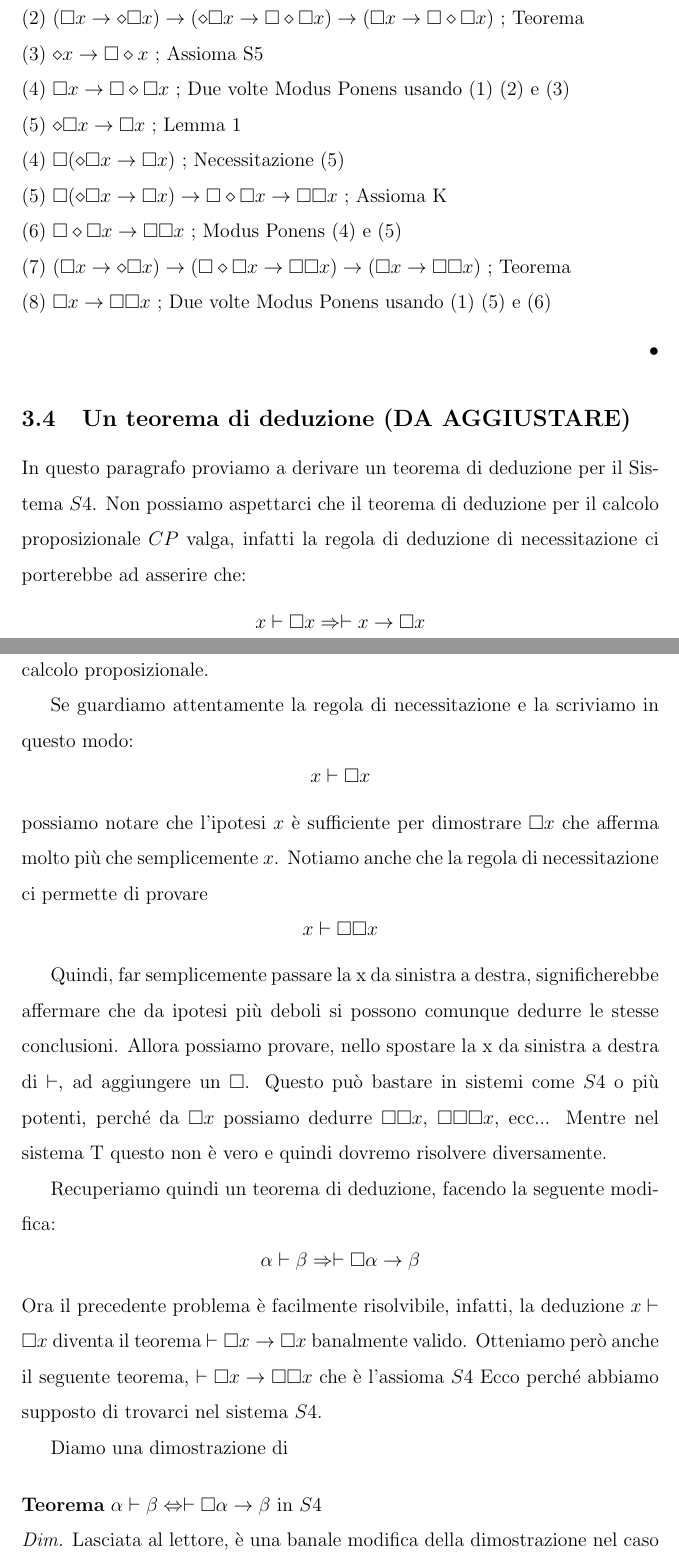
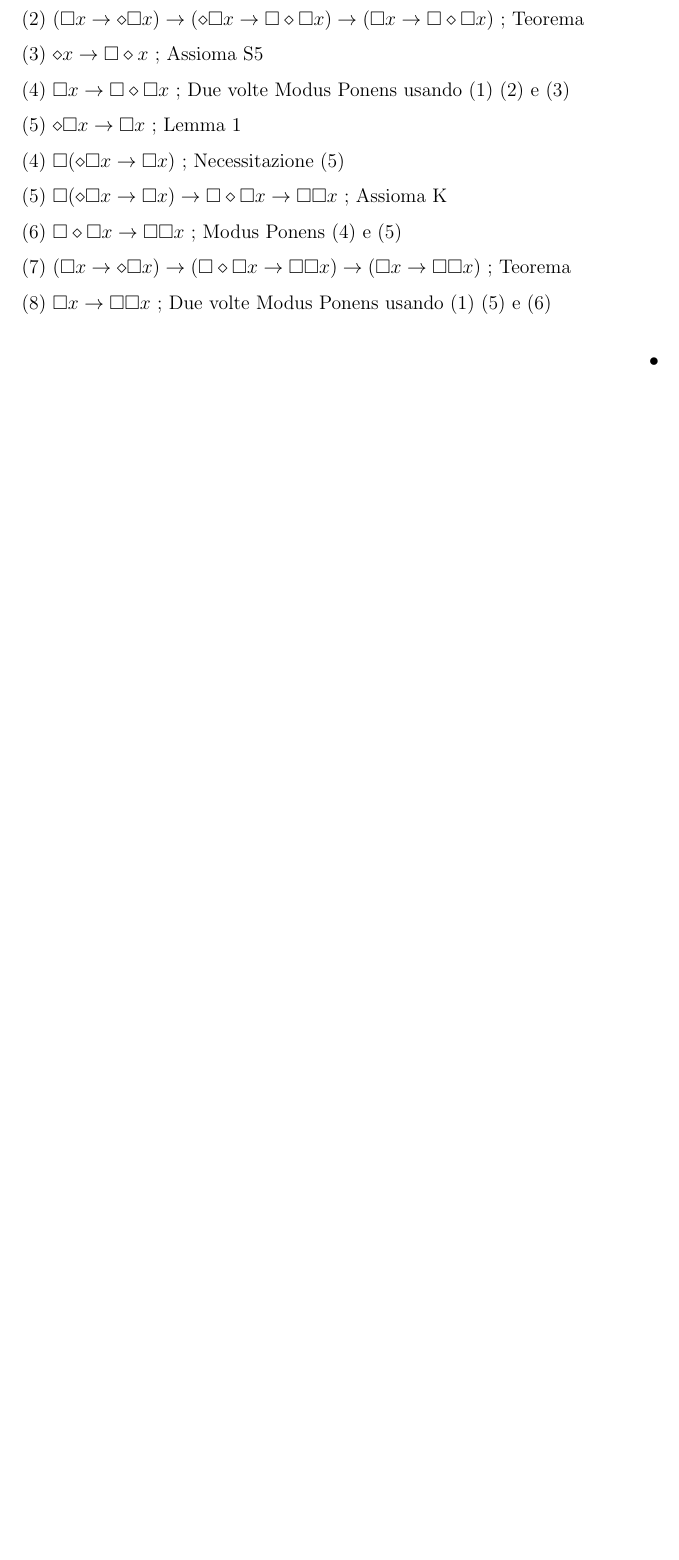
Before and after one commit to Franciman/Tesi, a LaTeX document (Tesi.tex): two parts of pages 12 and 13 of 38 before the commit and part of page 12 of 36 after it, the two joined at a grey line, cut so that both start at the same text, the shorter picture padded with empty space. Compiled offline with pdfLaTeX.

Commit message:
Rimuovi parti inutili

```diff
--- a/Tesi.tex
+++ b/Tesi.tex
@@ -429,42 +429,3 @@ $\vdash \Box x \rightarrow \Box \Box x$ in $S5$, ovvero il Sistema S5 è più fo
 \begin{flushright}$\bullet$\end{flushright}
 \end{flushleft}
 
-\subsection{Un teorema di deduzione (DA AGGIUSTARE)}
-In questo paragrafo proviamo a derivare un teorema di deduzione per il Sistema $S4$.
-Non possiamo aspettarci che il teorema di deduzione per il calcolo proposizionale $CP$ valga,
-infatti la regola di deduzione di necessitazione ci porterebbe ad asserire che:
-$$ x \vdash \Box x \Rightarrow \vdash x \rightarrow \Box x $$
-E ciò vorrebbe dire che le modalità non aggiungono nulla al sistema del calcolo proposizionale.
-
-Se guardiamo attentamente la regola di necessitazione e la scriviamo in questo modo:
-$$x \vdash \Box x$$
-possiamo notare che l'ipotesi $x$ è sufficiente per dimostrare $\Box x$ che afferma molto più
-che semplicemente $x$.
-Notiamo anche che la regola di necessitazione ci permette di provare
-$$x \vdash \Box \Box x$$
-
-Quindi, far semplicemente passare la x da sinistra a destra, significherebbe affermare che
-da ipotesi più deboli si possono comunque dedurre le stesse conclusioni. Allora possiamo provare,
-nello spostare la x da sinistra a destra di $\vdash$, ad aggiungere un $\Box$.
-Questo può bastare in sistemi come $S4$ o più potenti, perché da $\Box x$ possiamo dedurre
-$\Box \Box x$, $\Box \Box \Box x$, ecc...
-Mentre nel sistema T questo non è vero e quindi dovremo risolvere diversamente.
-
-Recuperiamo quindi un teorema di deduzione, facendo la seguente modifica:
-$$\alpha \vdash \beta \Rightarrow \vdash \Box \alpha \rightarrow \beta$$
-Ora il precedente problema è facilmente risolvibile, infatti, la deduzione $x \vdash \Box x$
-diventa il teorema $\vdash \Box x \rightarrow \Box x$ banalmente valido.
-Otteniamo però anche il seguente teorema, $\vdash \Box x \rightarrow \Box \Box x$ che è l'assioma $S4$
-Ecco perché abbiamo supposto di trovarci nel sistema $S4$.
-
-Diamo una dimostrazione di
-
-\begin{flushleft}
-\textbf{Teorema}
-$\alpha \vdash \beta \Leftrightarrow \vdash \Box \alpha \rightarrow \beta$ in $S4$
-
-\textit{Dim.}
-Lasciata al lettore, è una banale modifica della dimostrazione nel caso del calcolo proposizionale.
-L'unica parte interessante è quella riguardante i teoremi ottenuti con la regola di necessitazione.
-In quel caso dobbiamo far uso dell'assioma $S4$ ed è tutto banale.
-\end{flushleft}
```
Also changed, not shown: Tesi.pdf, Tesi.tex (89 more changed lines).
